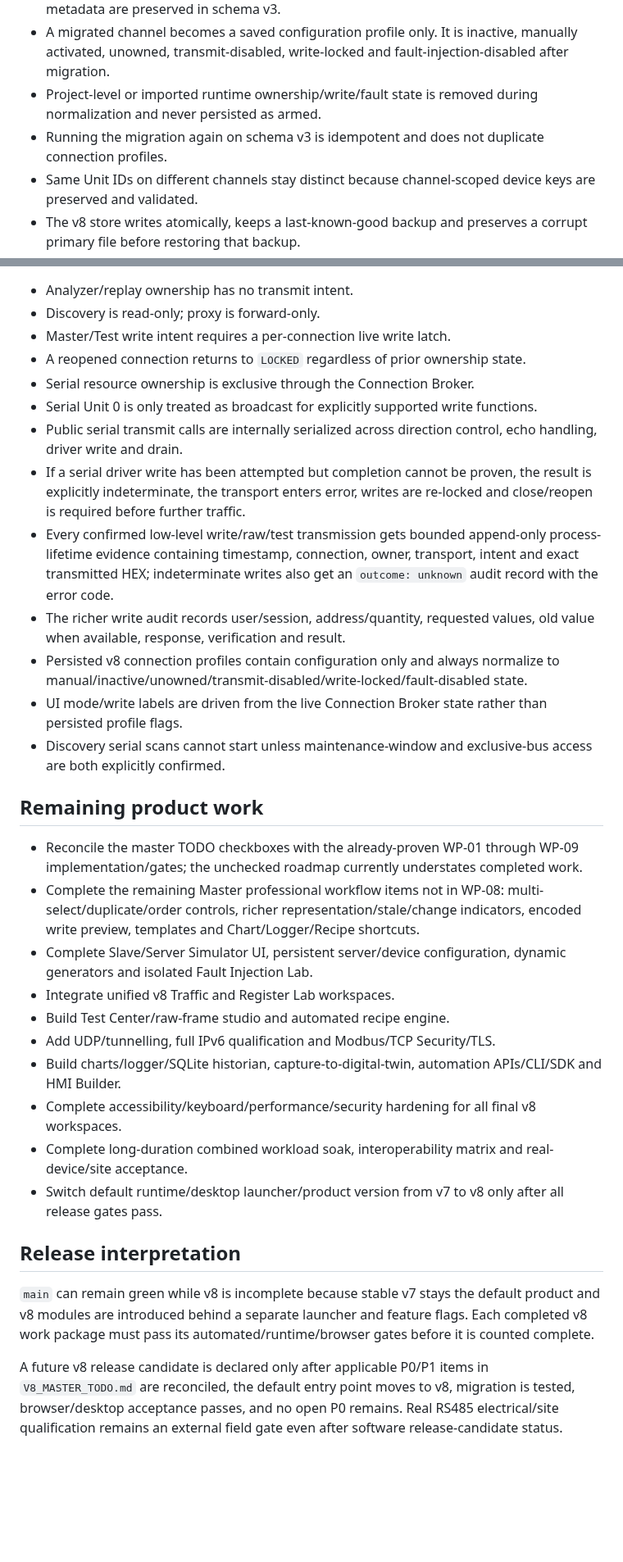
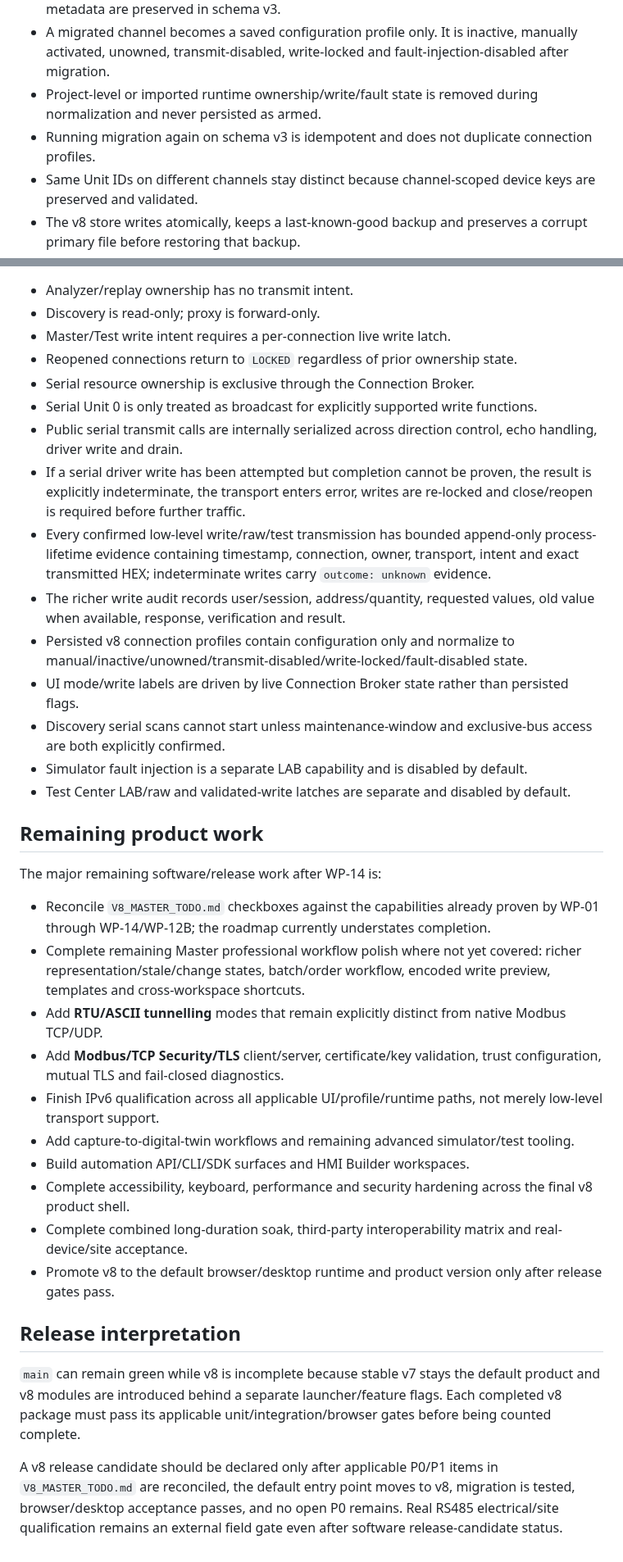
Before and after one commit to raohassandev/modbus-sniffer, a Markdown page: docs/V8_IMPLEMENTATION_STATUS.md, 2 parts joined by grey strips. Shown at 82% size. Rendered like a GitHub page; blank space fills up the shorter version.

```diff
--- a/docs/V8_IMPLEMENTATION_STATUS.md
+++ b/docs/V8_IMPLEMENTATION_STATUS.md
@@ -30,7 +38,7 @@ The following work is present with automated coverage:
 - v7 channels, devices, channel-scoped `deviceKey` identities, register mappings, discovery evidence, Legacy / Unassigned data, profiles and available capture/history/adoption metadata are preserved in schema v3.
 - A migrated channel becomes a saved configuration profile only. It is inactive, manually activated, unowned, transmit-disabled, write-locked and fault-injection-disabled after migration.
 - Project-level or imported runtime ownership/write/fault state is removed during normalization and never persisted as armed.
-- Running the migration again on schema v3 is idempotent and does not duplicate connection profiles.
+- Running migration again on schema v3 is idempotent and does not duplicate connection profiles.
 - Same Unit IDs on different channels stay distinct because channel-scoped device keys are preserved and validated.
 - The v8 store writes atomically, keeps a last-known-good backup and preserves a corrupt primary file before restoring that backup.
 
@@ -59,32 +68,36 @@ The following work is present with automated coverage:
 - Analyzer/replay ownership has no transmit intent.
 - Discovery is read-only; proxy is forward-only.
 - Master/Test write intent requires a per-connection live write latch.
-- A reopened connection returns to `LOCKED` regardless of prior ownership state.
+- Reopened connections return to `LOCKED` regardless of prior ownership state.
 - Serial resource ownership is exclusive through the Connection Broker.
 - Serial Unit 0 is only treated as broadcast for explicitly supported write functions.
 - Public serial transmit calls are internally serialized across direction control, echo handling, driver write and drain.
 - If a serial driver write has been attempted but completion cannot be proven, the result is explicitly indeterminate, the transport enters error, writes are re-locked and close/reopen is required before further traffic.
-- Every confirmed low-level write/raw/test transmission gets bounded append-only process-lifetime evidence containing timestamp, connection, owner, transport, intent and exact transmitted HEX; indeterminate writes also get an `outcome: unknown` audit record with the error code.
+- Every confirmed low-level write/raw/test transmission has bounded append-only process-lifetime evidence containing timestamp, connection, owner, transport, intent and exact transmitted HEX; indeterminate writes carry `outcome: unknown` evidence.
 - The richer write audit records user/session, address/quantity, requested values, old value when available, response, verification and result.
-- Persisted v8 connection profiles contain configuration only and always normalize to manual/inactive/unowned/transmit-disabled/write-locked/fault-disabled state.
-- UI mode/write labels are driven from the live Connection Broker state rather than persisted profile flags.
+- Persisted v8 connection profiles contain configuration only and normalize to manual/inactive/unowned/transmit-disabled/write-locked/fault-disabled state.
+- UI mode/write labels are driven by live Connection Broker state rather than persisted flags.
 - Discovery serial scans cannot start unless maintenance-window and exclusive-bus access are both explicitly confirmed.
+- Simulator fault injection is a separate LAB capability and is disabled by default.
+- Test Center LAB/raw and validated-write latches are separate and disabled by default.
 
 ## Remaining product work
 
-- Reconcile the master TODO checkboxes with the already-proven WP-01 through WP-09 implementation/gates; the unchecked roadmap currently understates completed work.
-- Complete the remaining Master professional workflow items not in WP-08: multi-select/duplicate/order controls, richer representation/stale/change indicators, encoded write preview, templates and Chart/Logger/Recipe shortcuts.
-- Complete Slave/Server Simulator UI, persistent server/device configuration, dynamic generators and isolated Fault Injection Lab.
-- Integrate unified v8 Traffic and Register Lab workspaces.
-- Build Test Center/raw-frame studio and automated recipe engine.
-- Add UDP/tunnelling, full IPv6 qualification and Modbus/TCP Security/TLS.
-- Build charts/logger/SQLite historian, capture-to-digital-twin, automation APIs/CLI/SDK and HMI Builder.
-- Complete accessibility/keyboard/performance/security hardening for all final v8 workspaces.
-- Complete long-duration combined workload soak, interoperability matrix and real-device/site acceptance.
-- Switch default runtime/desktop launcher/product version from v7 to v8 only after all release gates pass.
+The major remaining software/release work after WP-14 is:
+
+- Reconcile `V8_MASTER_TODO.md` checkboxes against the capabilities already proven by WP-01 through WP-14/WP-12B; the roadmap currently understates completion.
+- Complete remaining Master professional workflow polish where not yet covered: richer representation/stale/change states, batch/order workflow, encoded write preview, templates and cross-workspace shortcuts.
+- Add **RTU/ASCII tunnelling** modes that remain explicitly distinct from native Modbus TCP/UDP.
+- Add **Modbus/TCP Security/TLS** client/server, certificate/key validation, trust configuration, mutual TLS and fail-closed diagnostics.
+- Finish IPv6 qualification across all applicable UI/profile/runtime paths, not merely low-level transport support.
+- Add capture-to-digital-twin workflows and remaining advanced simulator/test tooling.
+- Build automation API/CLI/SDK surfaces and HMI Builder workspaces.
+- Complete accessibility, keyboard, performance and security hardening across the final v8 product shell.
+- Complete combined long-duration soak, third-party interoperability matrix and real-device/site acceptance.
+- Promote v8 to the default browser/desktop runtime and product version only after release gates pass.
 
 ## Release interpretation
 
-`main` can remain green while v8 is incomplete because stable v7 stays the default product and v8 modules are introduced behind a separate launcher and feature flags. Each completed v8 work package must pass its automated/runtime/browser gates before it is counted complete.
+`main` can remain green while v8 is incomplete because stable v7 stays the default product and v8 modules are introduced behind a separate launcher/feature flags. Each completed v8 package must pass its applicable unit/integration/browser gates before being counted complete.
 
-A future v8 release candidate is declared only after applicable P0/P1 items in `V8_MASTER_TODO.md` are reconciled, the default entry point moves to v8, migration is tested, browser/desktop acceptance passes, and no open P0 remains. Real RS485 electrical/site qualification remains an external field gate even after software release-candidate status.
+A v8 release candidate should be declared only after applicable P0/P1 items in `V8_MASTER_TODO.md` are reconciled, the default entry point moves to v8, migration is tested, browser/desktop acceptance passes, and no open P0 remains. Real RS485 electrical/site qualification remains an external field gate even after software release-candidate status.
```
Also changed, not shown: other parts of docs/V8_IMPLEMENTATION_STATUS.md (+37 -28 lines).
